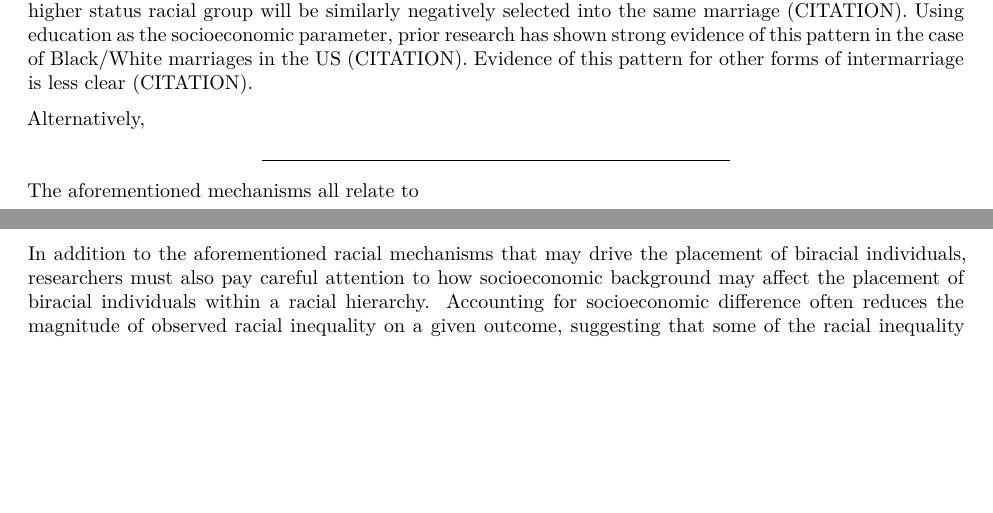
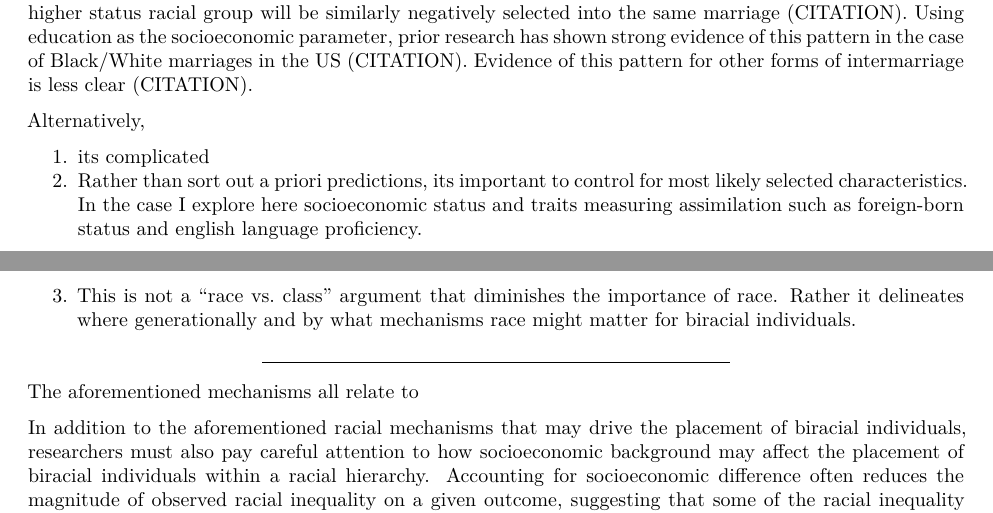
Before and after one commit to AaronGullickson/mrace_grade_retention, a Quarto document (products/paper/main.qmd): two parts of pages 3 and 4 of 9, joined at a grey line, cut so that both start at the same text, the shorter picture padded with empty space. Rendered offline with R 4.5, knitr and Pandoc in place of Quarto, then LaTeX, with nearby package versions; some code elsewhere in the file could not run offline.

Commit message:
Add outline for rest of selection section

```diff
--- a/products/paper/main.qmd
+++ b/products/paper/main.qmd
@@ -89,6 +89,10 @@ The placement of biracial individuals may also be affected by mechanisms that dr
 Most research on such selection has focused on socioeconomic characteristics. Status exchange theory predicts that given an unequal racial hierarchy, individuals from a lower status racial group will be positively selected on socioeconomic characteristics into intermarriage with a higher status group, while individuals from a higher status racial group will be similarly negatively selected into the same marriage (CITATION). Using education as the socioeconomic parameter, prior research has shown strong evidence of this pattern in the case of Black/White marriages in the US (CITATION). Evidence of this pattern for other forms of intermarriage is less clear (CITATION).
 
 Alternatively,
+
+1. its complicated
+2. Rather than sort out a priori predictions, its important to control for most likely selected characteristics. In the case I explore here socioeconomic status and traits measuring assimilation such as foreign-born status and english language proficiency.
+3. This is not a "race vs. class" argument that diminishes the importance of race. Rather it delineates where generationally and by what mechanisms race might matter for biracial individuals.
 
 ---
 
```
